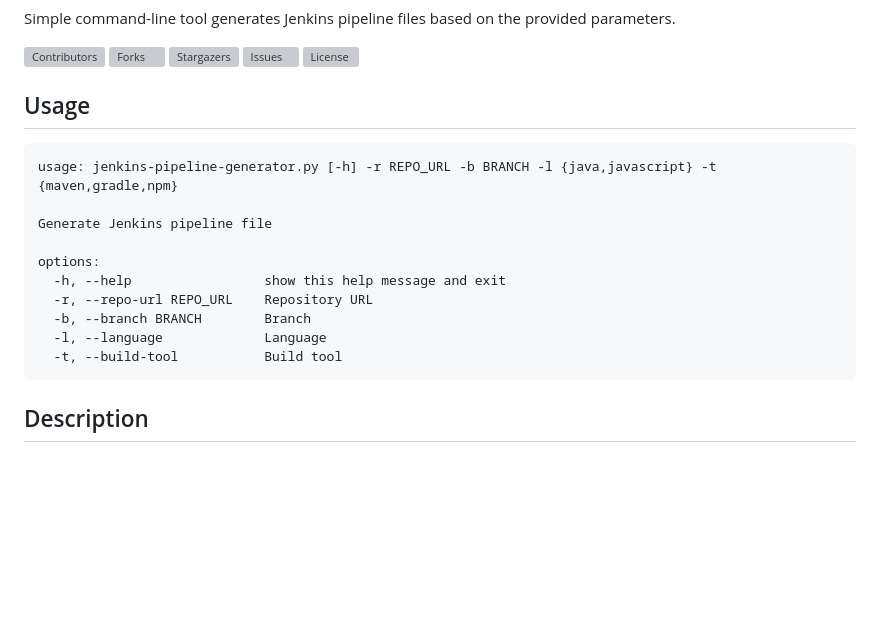
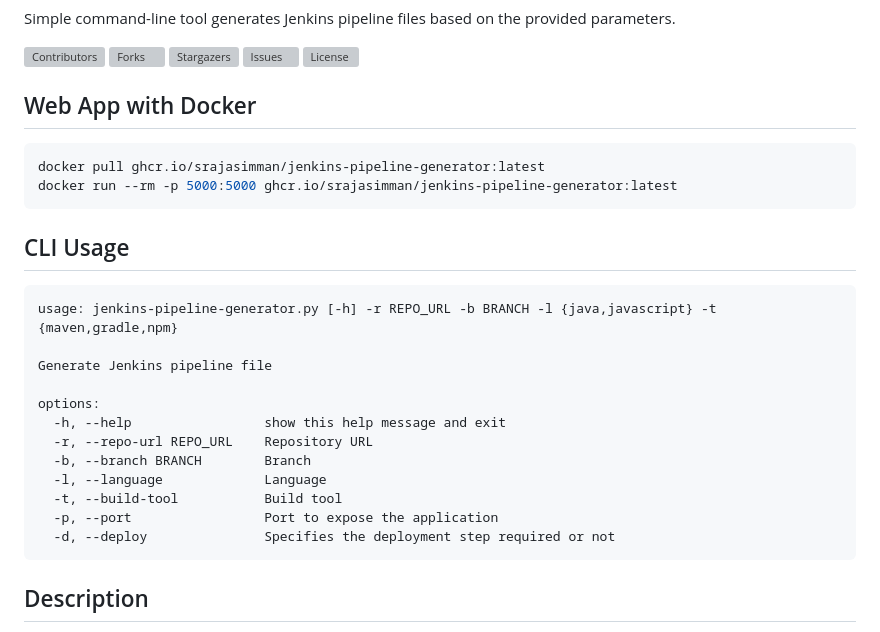
Before and after one commit to srajasimman/jenkins-pipeline-generator, a Markdown page: README.md, the part around the change. GitHub-like rendering; blank space fills up the shorter version; grey boxes are pictures that could not be loaded.

````diff
--- a/README.md
+++ b/README.md
@@ -3,7 +3,13 @@ Simple command-line tool generates Jenkins pipeline files based on the provided
 
 ![Contributors](https://img.shields.io/github/contributors/srajasimman/jenkins-pipeline-generator?color=dark-green) ![Forks](https://img.shields.io/github/forks/srajasimman/jenkins-pipeline-generator?style=social) ![Stargazers](https://img.shields.io/github/stars/srajasimman/jenkins-pipeline-generator?style=social) ![Issues](https://img.shields.io/github/issues/srajasimman/jenkins-pipeline-generator) ![License](https://img.shields.io/github/license/srajasimman/jenkins-pipeline-generator)
 
-## Usage
+## Web App with Docker
+```sh
+docker pull ghcr.io/srajasimman/jenkins-pipeline-generator:latest
+docker run --rm -p 5000:5000 ghcr.io/srajasimman/jenkins-pipeline-generator:latest
+```
+
+## CLI Usage
 ```
 usage: jenkins-pipeline-generator.py [-h] -r REPO_URL -b BRANCH -l {java,javascript} -t {maven,gradle,npm}
 
@@ -15,6 +21,8 @@ options:
   -b, --branch BRANCH        Branch
   -l, --language             Language
   -t, --build-tool           Build tool
+  -p, --port                 Port to expose the application
+  -d, --deploy               Specifies the deployment step required or not
 ```
 ## Description
 This tool creates a Jenkins pipeline file tailored to your project's needs. It automates the process of setting up Jenkins pipelines for Java and JavaScript projects using either Maven or Gradle as the build tool.
````
